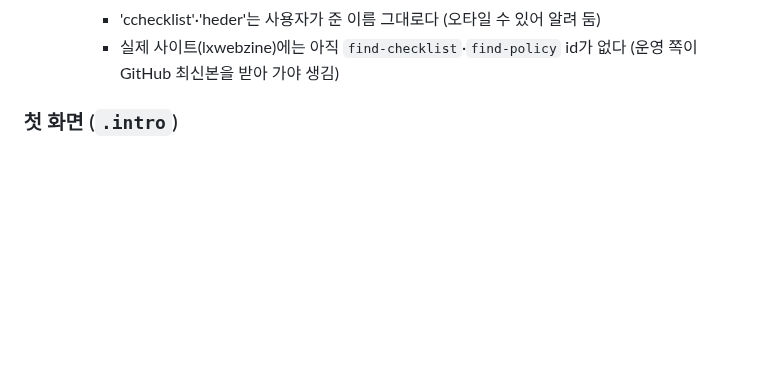
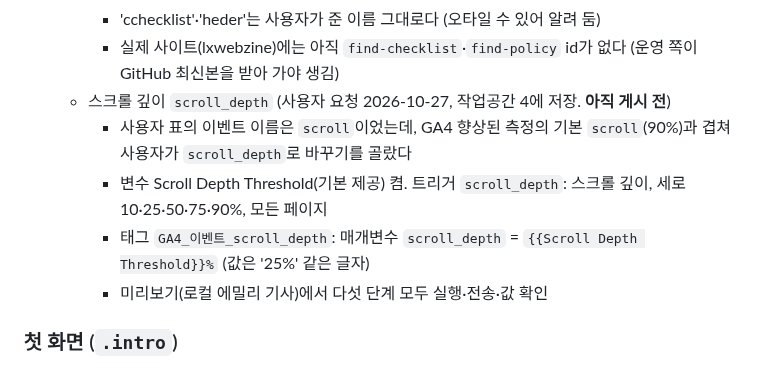
Before and after one commit to tnwls6490-a11y/ijejumin-webzine, a Markdown page: CLAUDE.md, the part around the change. Rendered like a GitHub page; blank space fills up the shorter version.

Commit message:
안내서: GTM 스크롤 깊이 이벤트 scroll_depth(작업공간 저장, 게시 전)
Co-Authored-By: Claude Opus 5.5 <noreply@anthropic.com>

```diff
--- a/CLAUDE.md
+++ b/CLAUDE.md
@@ -208,6 +208,11 @@ ijejumin-webzine/
     - 미리보기(로컬 8737)에서 다섯 개 모두 1회 실행·GA4 전송·매개변수 값 확인. 이 class·id를 바꾸면 GTM 트리거도 같이 고친다
     - 'cchecklist'·'heder'는 사용자가 준 이름 그대로다 (오타일 수 있어 알려 둠)
     - 실제 사이트(lxwebzine)에는 아직 `find-checklist`·`find-policy` id가 없다 (운영 쪽이 GitHub 최신본을 받아 가야 생김)
+  - 스크롤 깊이 `scroll_depth` (사용자 요청 2026-10-27, 작업공간 4에 저장. **아직 게시 전**)
+    - 사용자 표의 이벤트 이름은 `scroll`이었는데, GA4 향상된 측정의 기본 `scroll`(90%)과 겹쳐 사용자가 `scroll_depth`로 바꾸기를 골랐다
+    - 변수 Scroll Depth Threshold(기본 제공) 켬. 트리거 `scroll_depth`: 스크롤 깊이, 세로 10·25·50·75·90%, 모든 페이지
+    - 태그 `GA4_이벤트_scroll_depth`: 매개변수 `scroll_depth` = `{{Scroll Depth Threshold}}%` (값은 '25%' 같은 글자)
+    - 미리보기(로컬 에밀리 기사)에서 다섯 단계 모두 실행·전송·값 확인
 
 ### 첫 화면 (`.intro`)
 - 첫 화면에서는 헤더가 위로 숨는다 (사용자 요청, 2026-10-22)
```
